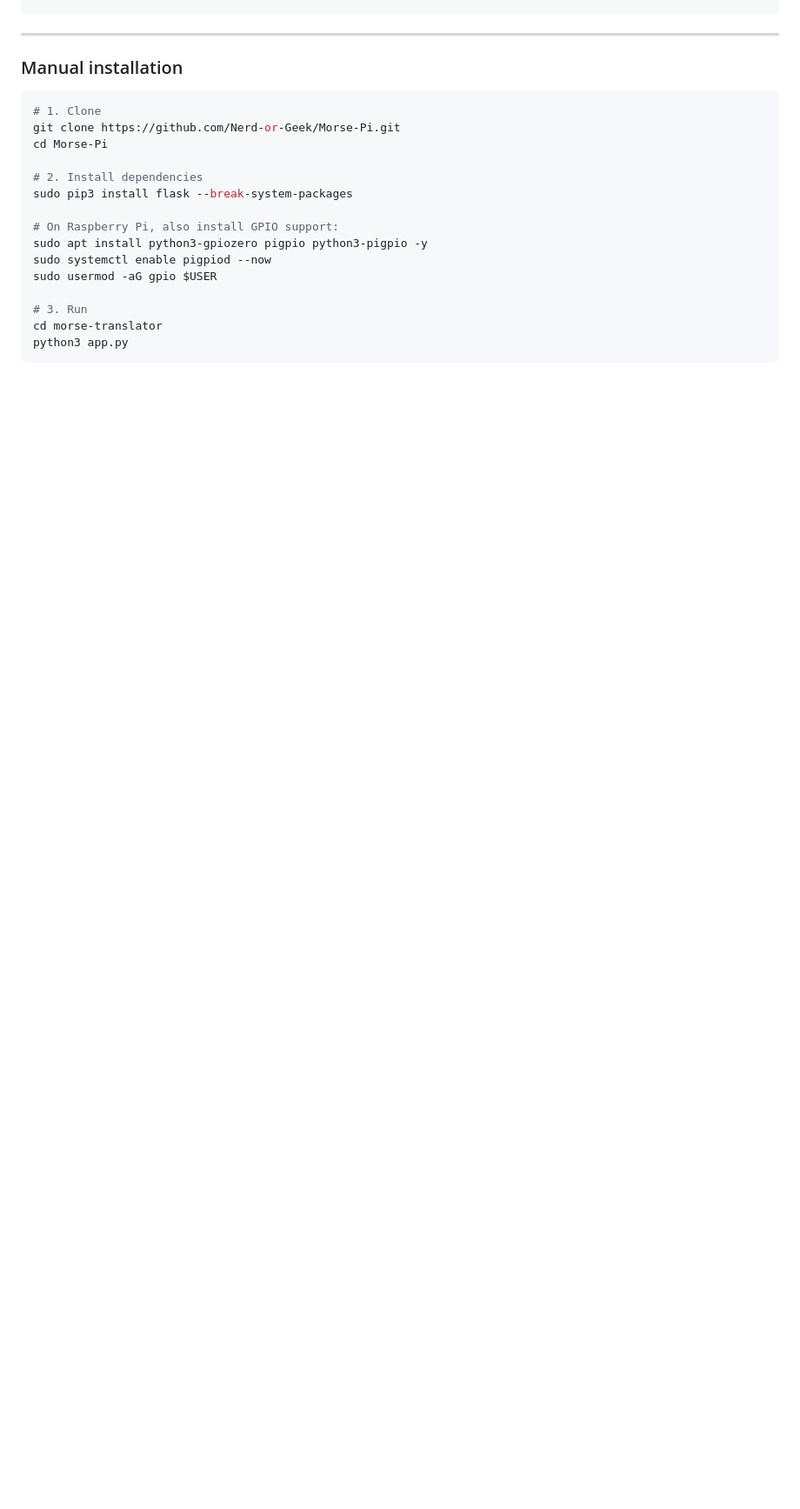
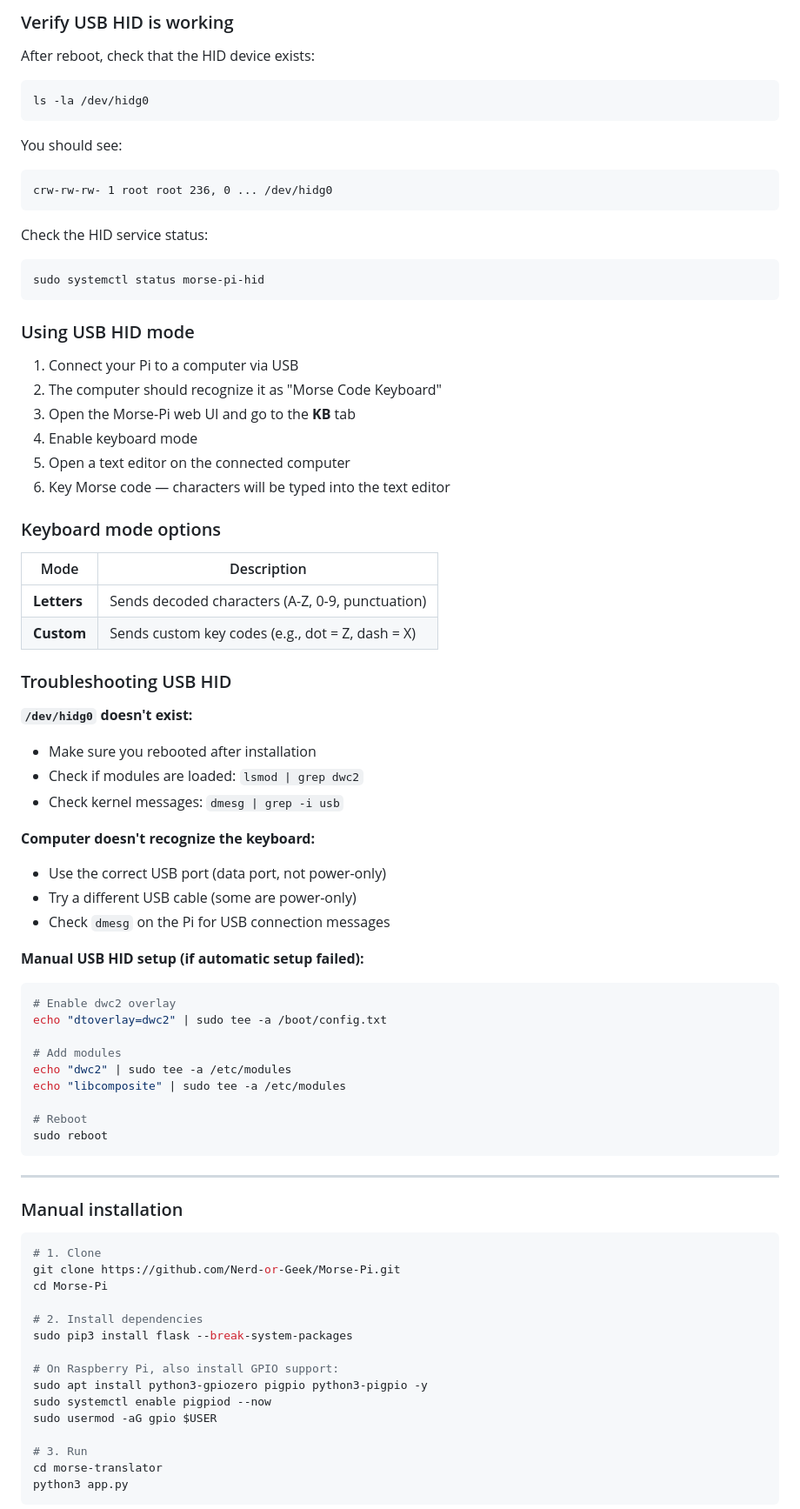
Before and after one commit to Nerd-or-Geek/Morse-Pi, a Markdown page: README.md, the part around one of its changes. Shown at 87% size. Drawn GitHub-style; blank space fills up the shorter version.

````diff
--- a/README.md
+++ b/README.md
@@ -99,3 +176,62 @@ http://192.168.1.42:5000
+### Verify USB HID is working
+
+After reboot, check that the HID device exists:
+
+```bash
+ls -la /dev/hidg0
+```
+
+You should see:
+```
+crw-rw-rw- 1 root root 236, 0 ... /dev/hidg0
+```
+
+Check the HID service status:
+
+```bash
+sudo systemctl status morse-pi-hid
+```
+
+### Using USB HID mode
+
+1. Connect your Pi to a computer via USB
+2. The computer should recognize it as "Morse Code Keyboard"
+3. Open the Morse-Pi web UI and go to the **KB** tab
+4. Enable keyboard mode
+5. Open a text editor on the connected computer
+6. Key Morse code — characters will be typed into the text editor
+
+### Keyboard mode options
+
+| Mode | Description |
+|---|---|
+| **Letters** | Sends decoded characters (A-Z, 0-9, punctuation) |
+| **Custom** | Sends custom key codes (e.g., dot = Z, dash = X) |
+
+### Troubleshooting USB HID
+
+**`/dev/hidg0` doesn't exist:**
+- Make sure you rebooted after installation
+- Check if modules are loaded: `lsmod | grep dwc2`
+- Check kernel messages: `dmesg | grep -i usb`
+
+**Computer doesn't recognize the keyboard:**
+- Use the correct USB port (data port, not power-only)
+- Try a different USB cable (some are power-only)
+- Check `dmesg` on the Pi for USB connection messages
+
+**Manual USB HID setup (if automatic setup failed):**
+
+```bash
+# Enable dwc2 overlay
+echo "dtoverlay=dwc2" | sudo tee -a /boot/config.txt
+
+# Add modules
+echo "dwc2" | sudo tee -a /etc/modules
+echo "libcomposite" | sudo tee -a /etc/modules
+
+# Reboot
+sudo reboot
 ```
 
 ---
````
Also changed, not shown: other parts of README.md (+106 -4 lines).
